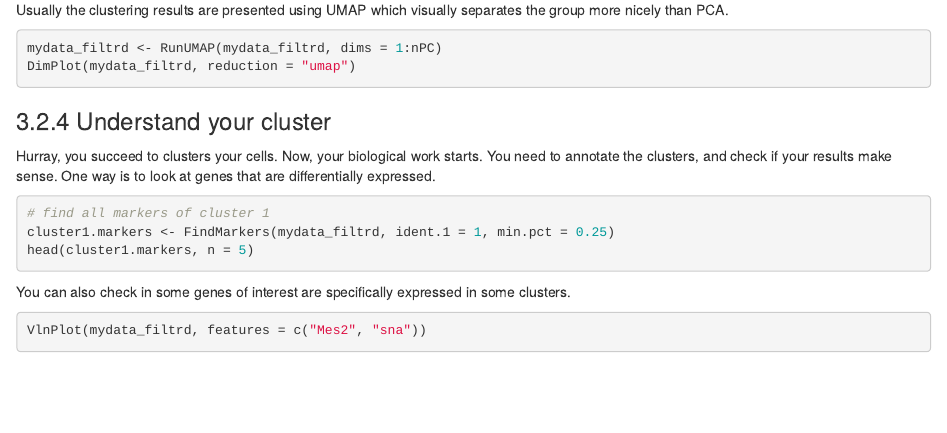
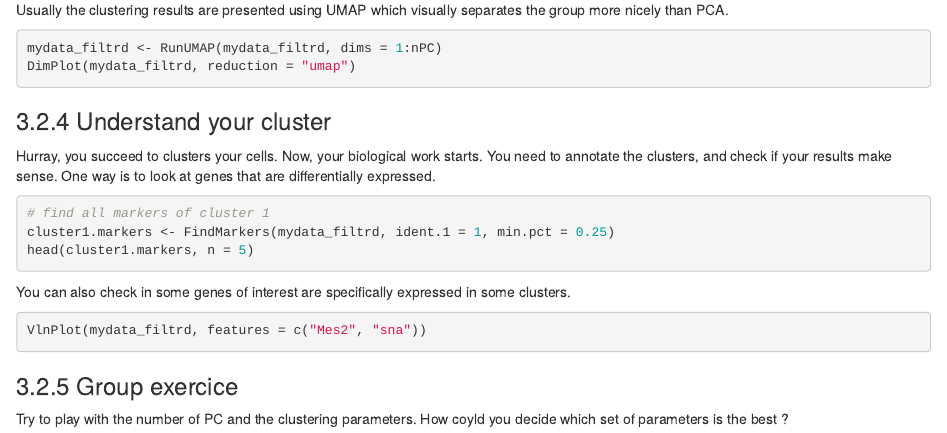
Before and after one commit to PSL-winter-school-2021/01-monday-workshop-rna, an R Markdown document (01-single_cell_intro.Rmd): the page in a window 1100 px wide, from 5270 px down. Rendered offline with R 4.5, knitr and Pandoc, with nearby package versions; the code chunks are not run, so their results and figures are left out; drawn as R Markdown's standard HTML page in place of the format the file asks for.

Commit message:
correction

````diff
--- a/01-single_cell_intro.Rmd
+++ b/01-single_cell_intro.Rmd
@@ -274,3 +274,6 @@ You can also check in some genes of interest are specifically expressed in some
 ```{r}
 VlnPlot(mydata_filtrd, features = c("Mes2", "sna"))
 ```
+
+### Group exercice
+Try to play with the number of PC and the clustering parameters. How coyld you decide which set of parameters is the best ?
````
